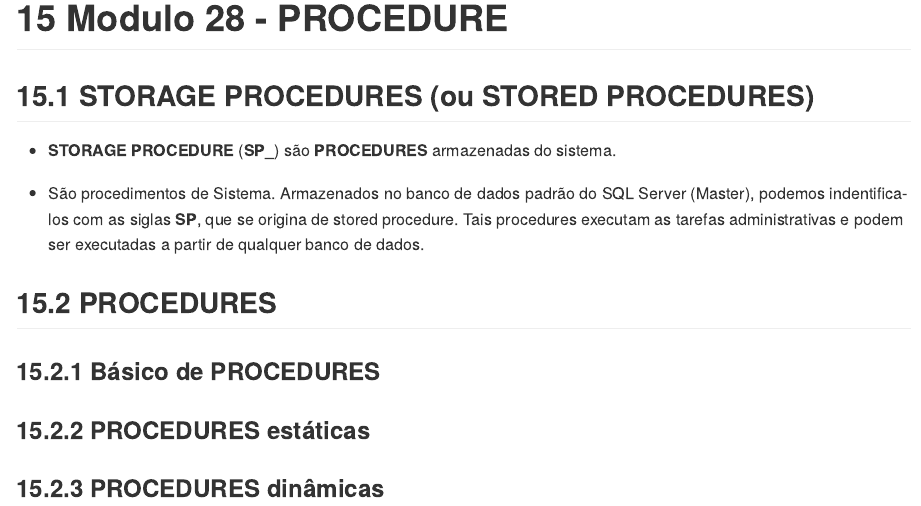
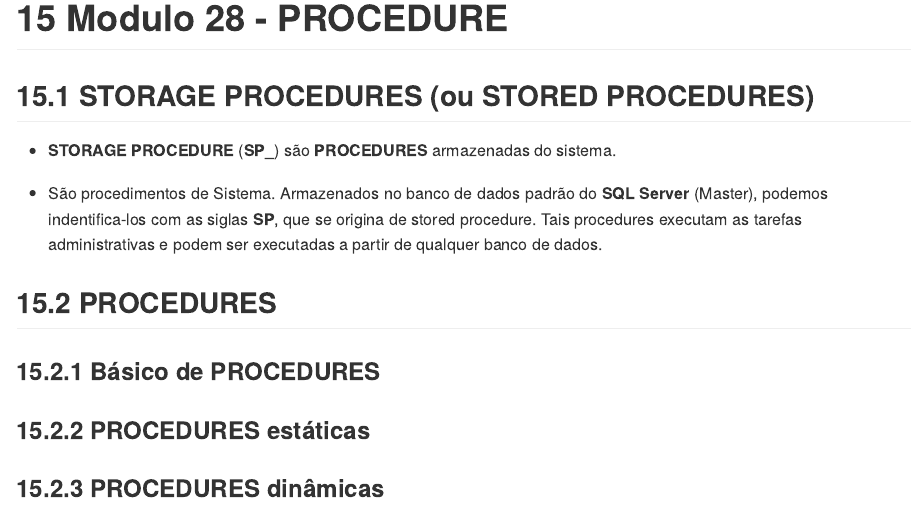
Before and after one commit to seperool/SQL-server_Study, an R Markdown document (Readme.rmd): the page in a window 1100 px wide, from 4030 px down. Rendered offline with R 4.5, knitr and Pandoc, with nearby package versions; the code chunks are not run, so their results and figures are left out.

Commit message:
Procedures - topicos

```diff
--- a/Readme.rmd
+++ b/Readme.rmd
@@ -7,18 +7,18 @@ output:
   md_document:
     number_sections: true
     variant: markdown_github
+  word_document:
+    toc: TRUE
+    number_sections: true
+  github_document: default
   odt_document:
     number_sections: true
-  github_document: default
   html_document:
     number_sections: true
     df_print: paged
   pdf_document:
     number_sections: true
     toc: TRUE
-  word_document:
-    toc: TRUE
-    number_sections: true
 ---
 
 \newpage
@@ -1636,7 +1636,7 @@ Define quem é o proprietario do **SCHEMA** criado.\
 
 - **STORAGE PROCEDURE** (**SP_**) são **PROCEDURES** armazenadas do sistema.\
 
-- São procedimentos de Sistema. Armazenados no banco de dados padrão do SQL Server (Master), podemos indentifica-los com as siglas **SP**, que se origina de stored procedure. Tais procedures executam as tarefas administrativas e podem ser executadas a partir de qualquer banco de dados.\
+- São procedimentos de Sistema. Armazenados no banco de dados padrão do **SQL Server** (Master), podemos indentifica-los com as siglas **SP**, que se origina de stored procedure. Tais procedures executam as tarefas administrativas e podem ser executadas a partir de qualquer banco de dados.\
 
 ## **PROCEDURES**
 
```
Also changed, not shown: Readme.md, Readme.pdf, 2 other files.
